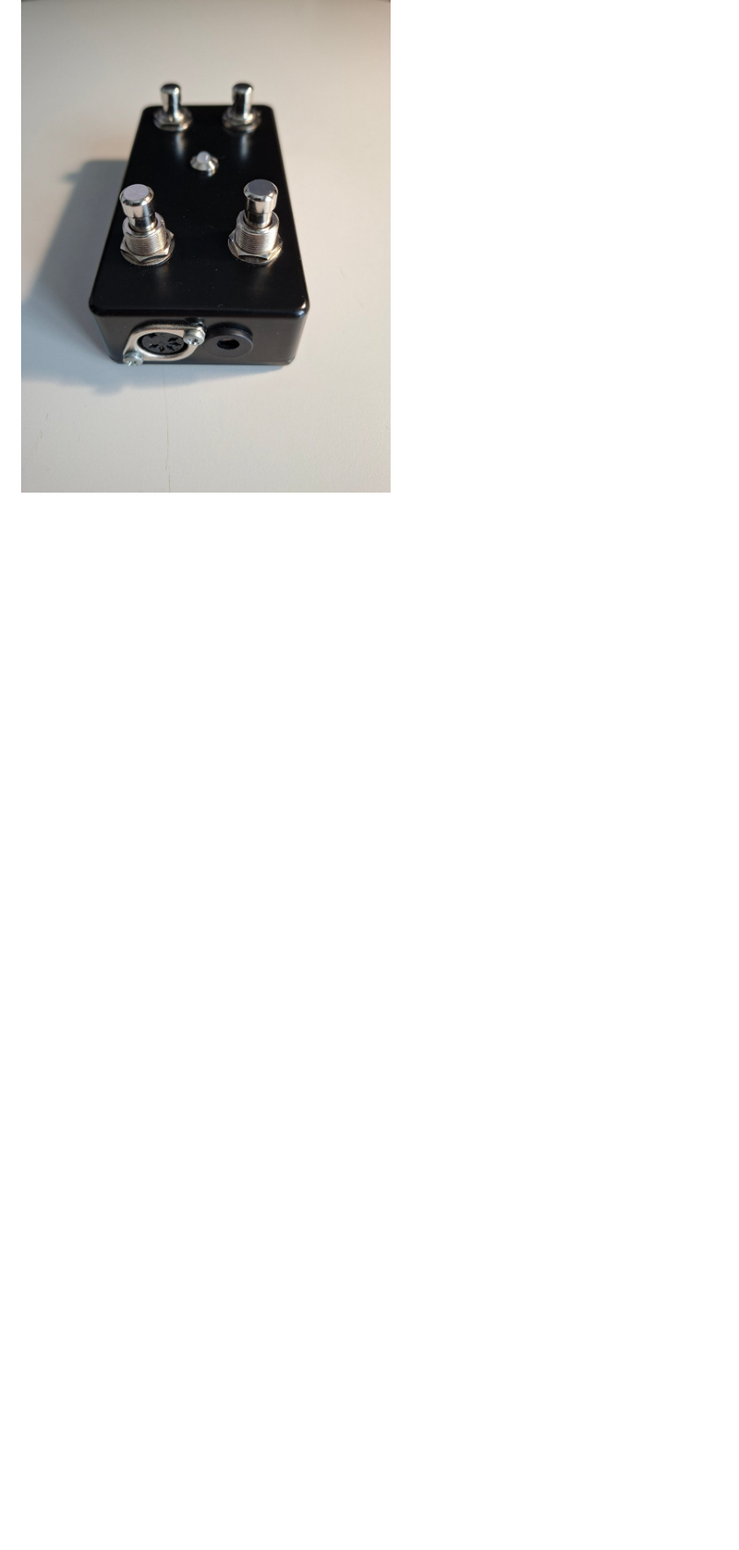
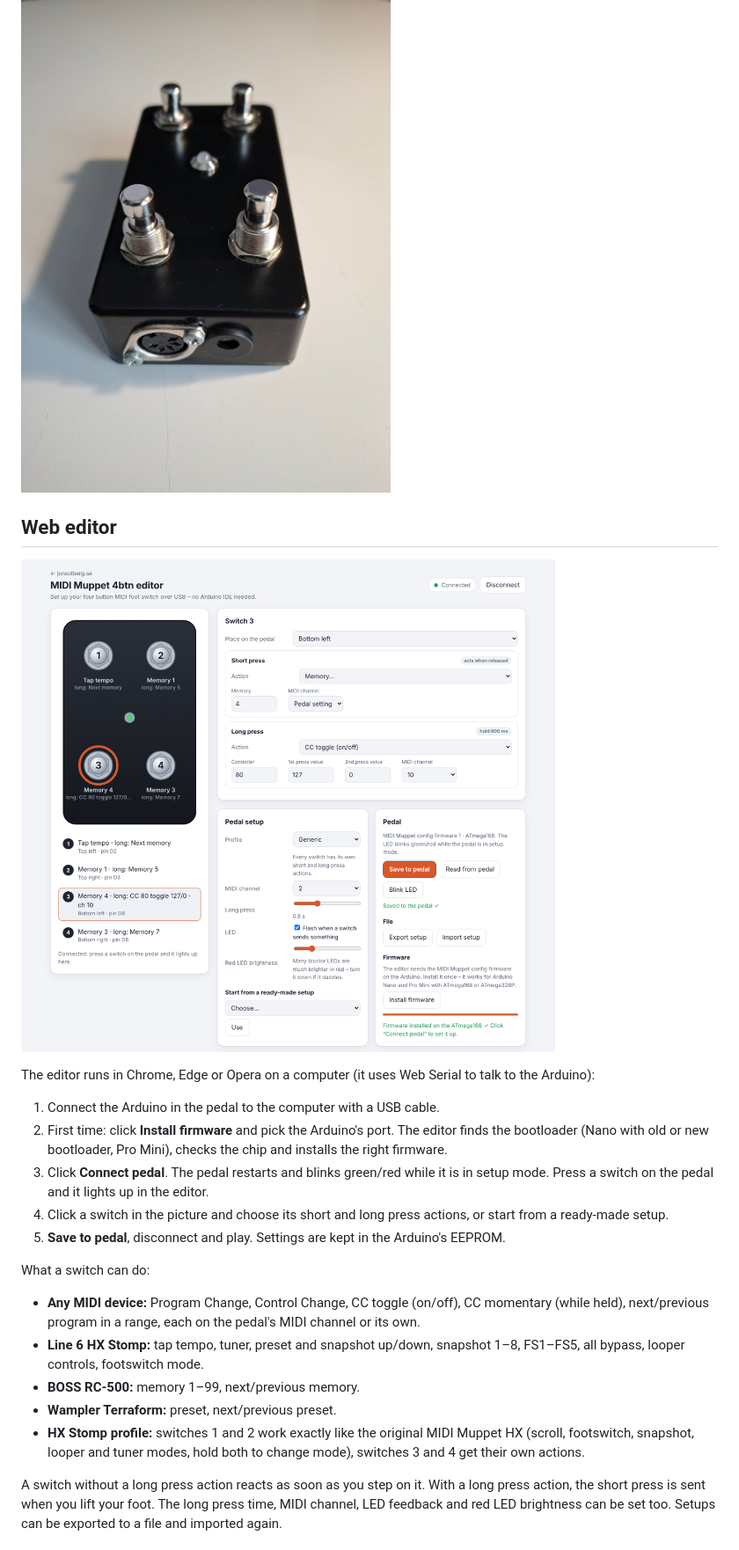
Before and after one commit to jonsolberg/midi_muppet_max, a Markdown page: README.md, the part around one of its changes. Shown at 88% size. Drawn GitHub-style; pictures changed too: images/editor.png (added); blank space fills up the shorter version.

```diff
--- a/README.md
+++ b/README.md
@@ -10,3 +13,33 @@ A four button Arduino MIDI foot switch, with firmware for three different pedals
 
 ![MIDI Muppet Multi 4btn, top](images/pedal_top.jpg)
 ![MIDI Muppet Multi 4btn, MIDI and power sockets](images/pedal_front.jpg)
+
+## Web editor
+
+![The MIDI Muppet 4btn web editor](images/editor.png)
+
+The editor runs in Chrome, Edge or Opera on a computer (it uses Web Serial to talk to the Arduino):
+
+1. Connect the Arduino in the pedal to the computer with a USB cable.
+2. First time: click **Install firmware** and pick the Arduino's port. The editor finds the bootloader
+   (Nano with old or new bootloader, Pro Mini), checks the chip and installs the right firmware.
+3. Click **Connect pedal**. The pedal restarts and blinks green/red while it is in setup mode.
+   Press a switch on the pedal and it lights up in the editor.
+4. Click a switch in the picture and choose its short and long press actions, or start from a ready-made setup.
+5. **Save to pedal**, disconnect and play. Settings are kept in the Arduino's EEPROM.
+
+What a switch can do:
+
+- **Any MIDI device:** Program Change, Control Change, CC toggle (on/off), CC momentary (while held),
+  next/previous program in a range, each on the pedal's MIDI channel or its own.
+- **Line 6 HX Stomp:** tap tempo, tuner, preset and snapshot up/down, snapshot 1–8, FS1–FS5, all bypass,
+  looper controls, footswitch mode.
+- **BOSS RC-500:** memory 1–99, next/previous memory.
+- **Wampler Terraform:** preset, next/previous preset.
+- **HX Stomp profile:** switches 1 and 2 work exactly like the original MIDI Muppet HX (scroll, footswitch,
+  snapshot, looper and tuner modes, hold both to change mode), switches 3 and 4 get their own actions.
+
+A switch without a long press action reacts as soon as you step on it. With a long press action, the short
+press is sent when you lift your foot. The long press time, MIDI channel, LED feedback and red LED brightness
+can be set too. Setups can be exported to a file and imported again.
+
```
Also changed, not shown: other parts of README.md (+31 -2 lines), 12 other files.
